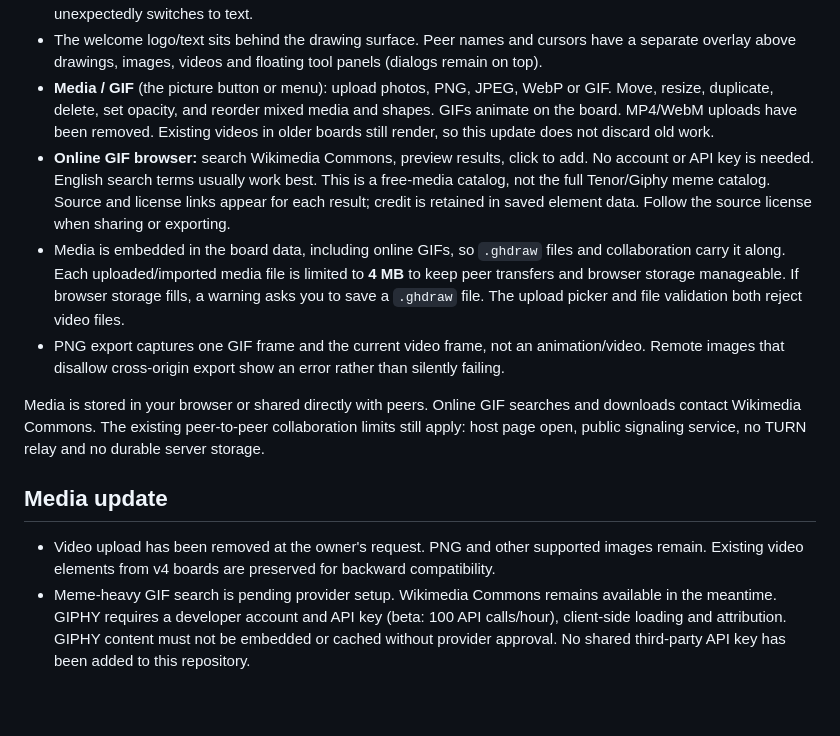
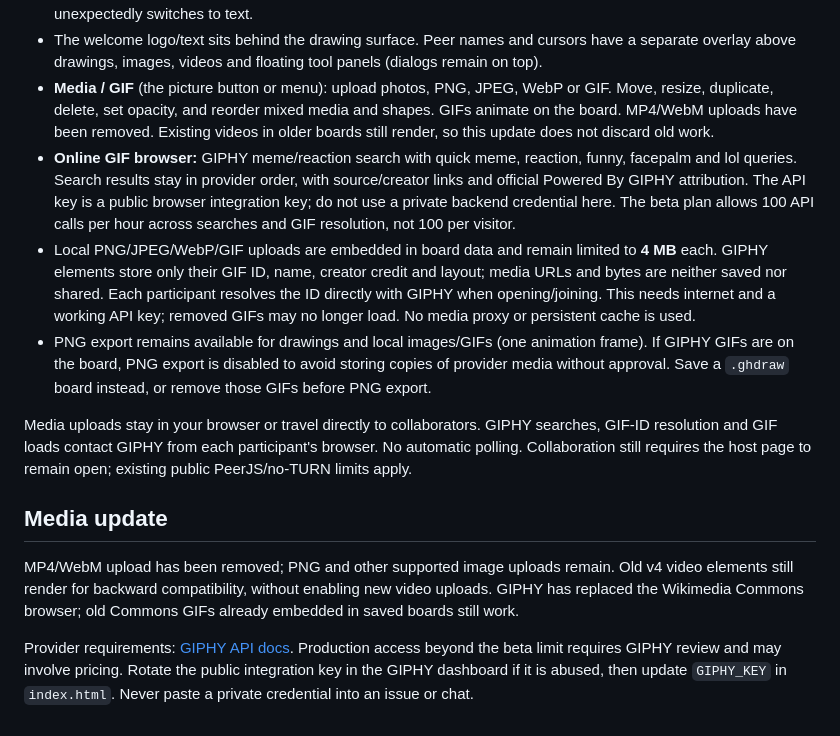
Before and after one commit to GokalpHizmetleri/GHDraw, a Markdown page: README.md, the part around the change. Rendered like a GitHub page.

Commit message:
Document GIPHY search, ID-only persistence and export limits
Updated media handling and GIF search functionality, replacing Wikimedia Commons with GIPHY for GIF searches. Clarified media upload limits and export options.

```diff
--- a/README.md
+++ b/README.md
@@ -112,13 +112,14 @@ MIT - see [LICENSE](LICENSE).
 - Tools stay active by default after drawing. You can still turn off the lock (Q) for one-shot drawing. Typing names, search queries or other input fields no longer triggers tool shortcuts. Double-clicking empty space no longer unexpectedly switches to text.
 - The welcome logo/text sits behind the drawing surface. Peer names and cursors have a separate overlay above drawings, images, videos and floating tool panels (dialogs remain on top).
 - **Media / GIF** (the picture button or menu): upload photos, PNG, JPEG, WebP or GIF. Move, resize, duplicate, delete, set opacity, and reorder mixed media and shapes. GIFs animate on the board. MP4/WebM uploads have been removed. Existing videos in older boards still render, so this update does not discard old work.
-- **Online GIF browser:** search Wikimedia Commons, preview results, click to add. No account or API key is needed. English search terms usually work best. This is a free-media catalog, not the full Tenor/Giphy meme catalog. Source and license links appear for each result; credit is retained in saved element data. Follow the source license when sharing or exporting.
-- Media is embedded in the board data, including online GIFs, so `.ghdraw` files and collaboration carry it along. Each uploaded/imported media file is limited to **4 MB** to keep peer transfers and browser storage manageable. If browser storage fills, a warning asks you to save a `.ghdraw` file. The upload picker and file validation both reject video files.
-- PNG export captures one GIF frame and the current video frame, not an animation/video. Remote images that disallow cross-origin export show an error rather than silently failing.
+- **Online GIF browser:** GIPHY meme/reaction search with quick meme, reaction, funny, facepalm and lol queries. Search results stay in provider order, with source/creator links and official Powered By GIPHY attribution. The API key is a public browser integration key; do not use a private backend credential here. The beta plan allows 100 API calls per hour across searches and GIF resolution, not 100 per visitor.
+- Local PNG/JPEG/WebP/GIF uploads are embedded in board data and remain limited to **4 MB** each. GIPHY elements store only their GIF ID, name, creator credit and layout; media URLs and bytes are neither saved nor shared. Each participant resolves the ID directly with GIPHY when opening/joining. This needs internet and a working API key; removed GIFs may no longer load. No media proxy or persistent cache is used.
+- PNG export remains available for drawings and local images/GIFs (one animation frame). If GIPHY GIFs are on the board, PNG export is disabled to avoid storing copies of provider media without approval. Save a `.ghdraw` board instead, or remove those GIFs before PNG export.
 
-Media is stored in your browser or shared directly with peers. Online GIF searches and downloads contact Wikimedia Commons. The existing peer-to-peer collaboration limits still apply: host page open, public signaling service, no TURN relay and no durable server storage.
+Media uploads stay in your browser or travel directly to collaborators. GIPHY searches, GIF-ID resolution and GIF loads contact GIPHY from each participant's browser. No automatic polling. Collaboration still requires the host page to remain open; existing public PeerJS/no-TURN limits apply.
 
 ## Media update
 
-- Video upload has been removed at the owner's request. PNG and other supported images remain. Existing video elements from v4 boards are preserved for backward compatibility.
-- Meme-heavy GIF search is pending provider setup. Wikimedia Commons remains available in the meantime. GIPHY requires a developer account and API key (beta: 100 API calls/hour), client-side loading and attribution. GIPHY content must not be embedded or cached without provider approval. No shared third-party API key has been added to this repository.
+MP4/WebM upload has been removed; PNG and other supported image uploads remain. Old v4 video elements still render for backward compatibility, without enabling new video uploads. GIPHY has replaced the Wikimedia Commons browser; old Commons GIFs already embedded in saved boards still work.
+
+Provider requirements: [GIPHY API docs](https://developers.giphy.com/docs/api/). Production access beyond the beta limit requires GIPHY review and may involve pricing. Rotate the public integration key in the GIPHY dashboard if it is abused, then update `GIPHY_KEY` in `index.html`. Never paste a private credential into an issue or chat.
```
